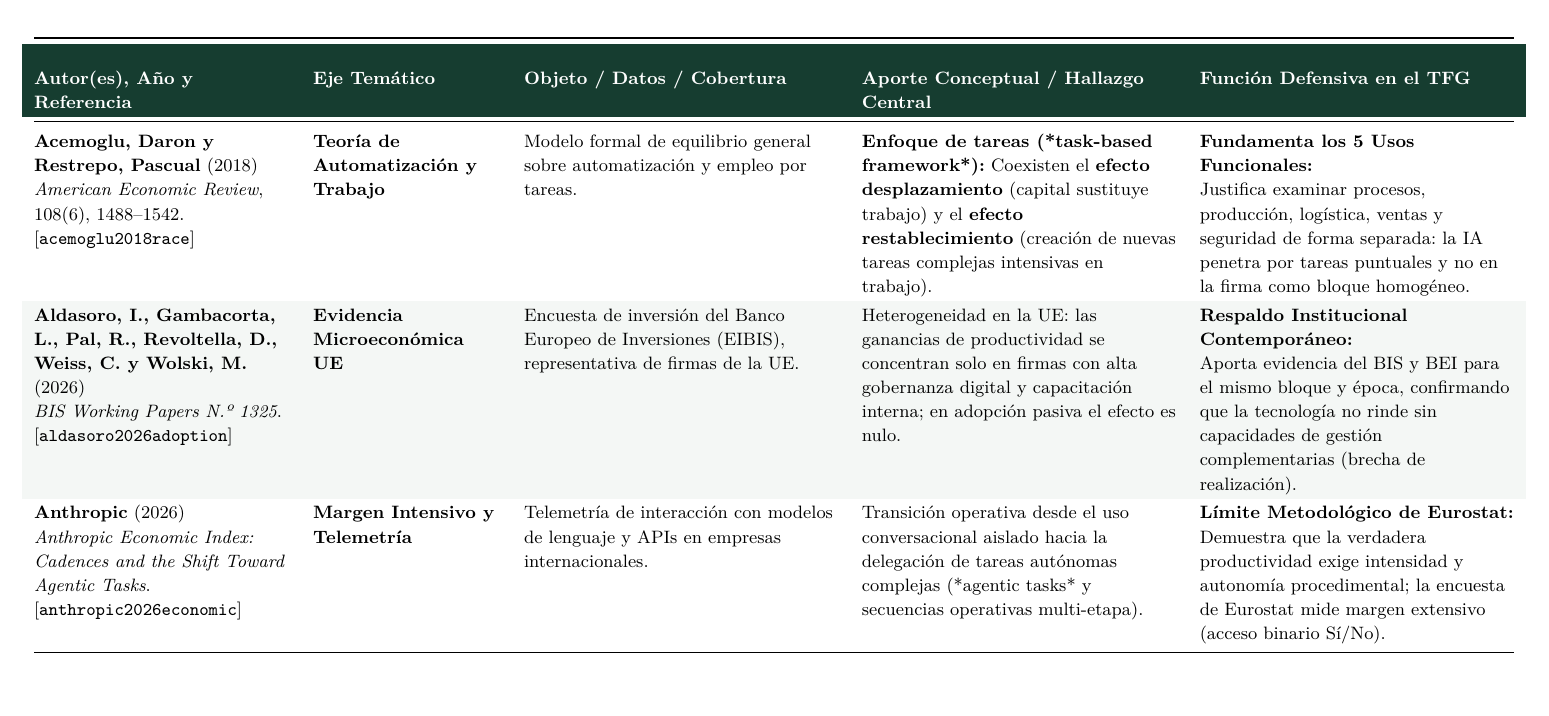
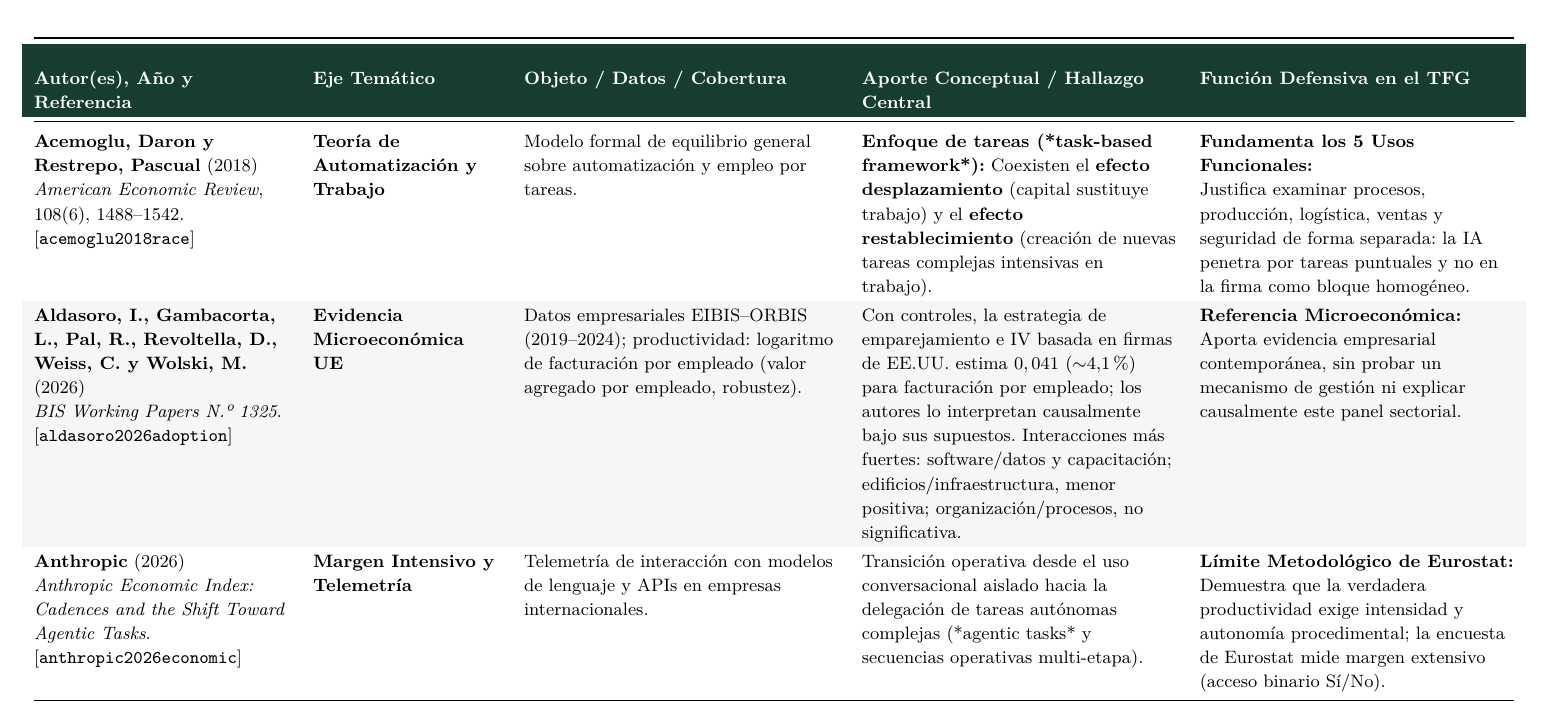
Before and after one commit to Facundo-Diaz-Larrarte/TFG_Facundo_Diaz_Larrarte, a LaTeX document (Facundo_Diaz_Larrarte_TFG/matriz_bibliografia_marco_teorico.tex): part of page 1 of 6, cut so that both start at the same text. Compiled offline with pdfLaTeX.

Commit message:
fix(thesis): delimit BIS AI productivity evidence

```diff
--- a/Facundo_Diaz_Larrarte_TFG/matriz_bibliografia_marco_teorico.tex
+++ b/Facundo_Diaz_Larrarte_TFG/matriz_bibliografia_marco_teorico.tex
@@ -115,10 +115,10 @@
   \textit{BIS Working Papers N.º 1325}.\par
   [\texttt{aldasoro2026adoption}] &
   \textbf{Evidencia Microeconómica UE} &
-  Encuesta de inversión del Banco Europeo de Inversiones (EIBIS), representativa de firmas de la UE. &
-  Heterogeneidad en la UE: las ganancias de productividad se concentran solo en firmas con alta gobernanza digital y capacitación interna; en adopción pasiva el efecto es nulo. &
-  \textbf{Respaldo Institucional Contemporáneo:}\par
-  Aporta evidencia del BIS y BEI para el mismo bloque y época, confirmando que la tecnología no rinde sin capacidades de gestión complementarias (brecha de realización). \\
+  Datos empresariales EIBIS--ORBIS (2019--2024); productividad: logaritmo de facturación por empleado (valor agregado por empleado, robustez). &
+  Con controles, la estrategia de emparejamiento e IV basada en firmas de EE.UU. estima $0,041$ ($\sim$4,1\%) para facturación por empleado; los autores lo interpretan causalmente bajo sus supuestos. Interacciones más fuertes: software/datos y capacitación; edificios/infraestructura, menor positiva; organización/procesos, no significativa. &
+  \textbf{Referencia Microeconómica:}\par
+  Aporta evidencia empresarial contemporánea, sin probar un mecanismo de gestión ni explicar causalmente este panel sectorial. \\
 
   \textbf{Anthropic} (2026)\par
   \textit{Anthropic Economic Index: Cadences and the Shift Toward Agentic Tasks}.\par
```
Also changed, not shown: Facundo_Diaz_Larrarte_TFG/seminario_presentacion_metodologia.tex (+1 -1 lines), Facundo_Diaz_Larrarte_TFG/trabajo_final.tex (+2 -2 lines).
